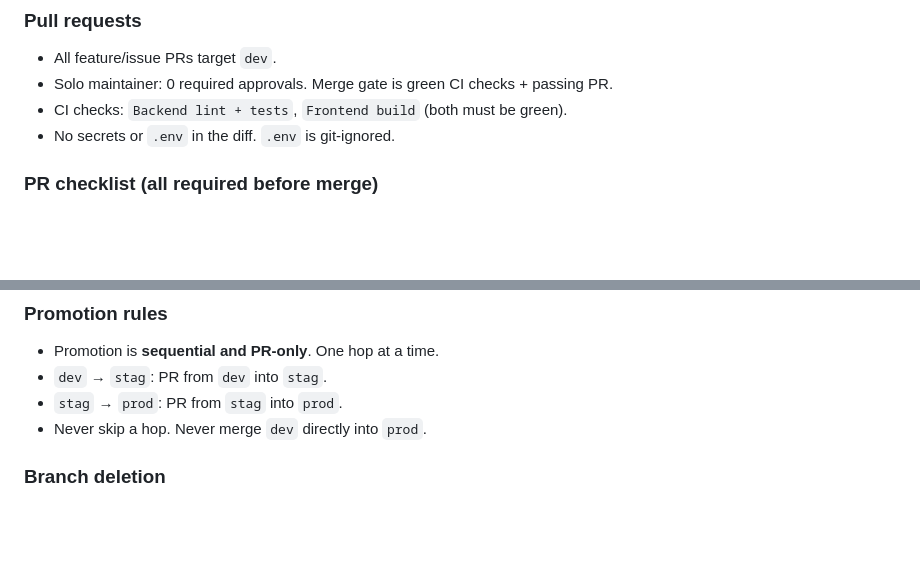
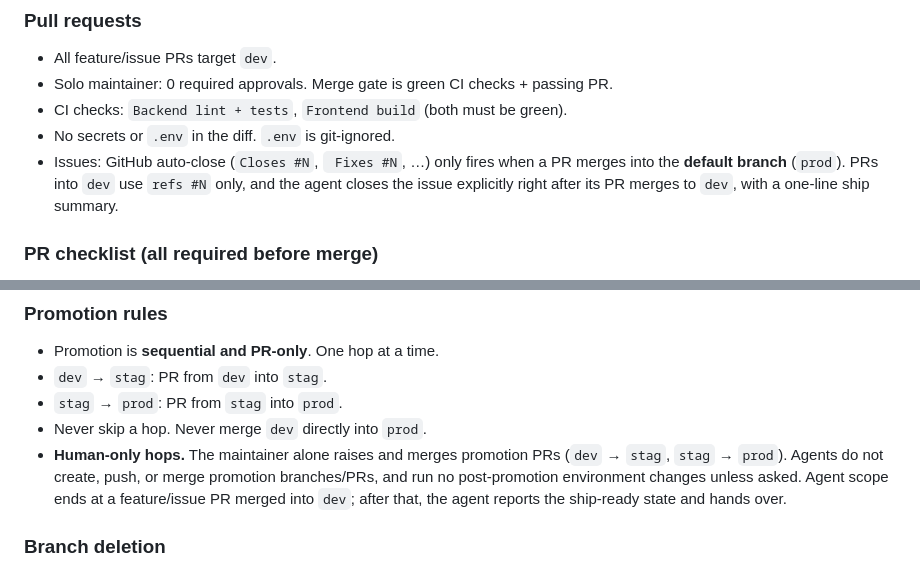
Before and after one commit to mramitdas/Forge, a Markdown page: AGENTS.md, 2 parts joined by grey strips. Drawn GitHub-style; blank space fills up the shorter version.

Commit message:
docs: governance — human-only promotion, explicit issue close
Promotion hops (dev→stag, stag→prod) are maintainer-only: agents stop
at a feature PR merged into dev and hand over. Issues are closed by
the agent explicitly after merge to dev, since GitHub auto-close only
fires against the default branch (prod).

```diff
--- a/AGENTS.md
+++ b/AGENTS.md
@@ -53,6 +53,7 @@ Types: `feat`, `fix`, `chore`, `docs`, `test`. Example: `feat/12-rate-limiting`.
 - Solo maintainer: 0 required approvals. Merge gate is green CI checks + passing PR.
 - CI checks: `Backend lint + tests`, `Frontend build` (both must be green).
 - No secrets or `.env` in the diff. `.env` is git-ignored.
+- Issues: GitHub auto-close (`Closes #N`, ` Fixes #N`, …) only fires when a PR merges into the **default branch** (`prod`). PRs into `dev` use `refs #N` only, and the agent closes the issue explicitly right after its PR merges to `dev`, with a one-line ship summary.
 
 ### PR checklist (all required before merge)
 
@@ -83,6 +84,7 @@ prod ← stag ← dev ← feat/issue branches
 - `dev` → `stag`: PR from `dev` into `stag`.
 - `stag` → `prod`: PR from `stag` into `prod`.
 - Never skip a hop. Never merge `dev` directly into `prod`.
+- **Human-only hops.** The maintainer alone raises and merges promotion PRs (`dev` → `stag`, `stag` → `prod`). Agents do not create, push, or merge promotion branches/PRs, and run no post-promotion environment changes unless asked. Agent scope ends at a feature/issue PR merged into `dev`; after that, the agent reports the ship-ready state and hands over.
 
 ### Branch deletion
 
```
